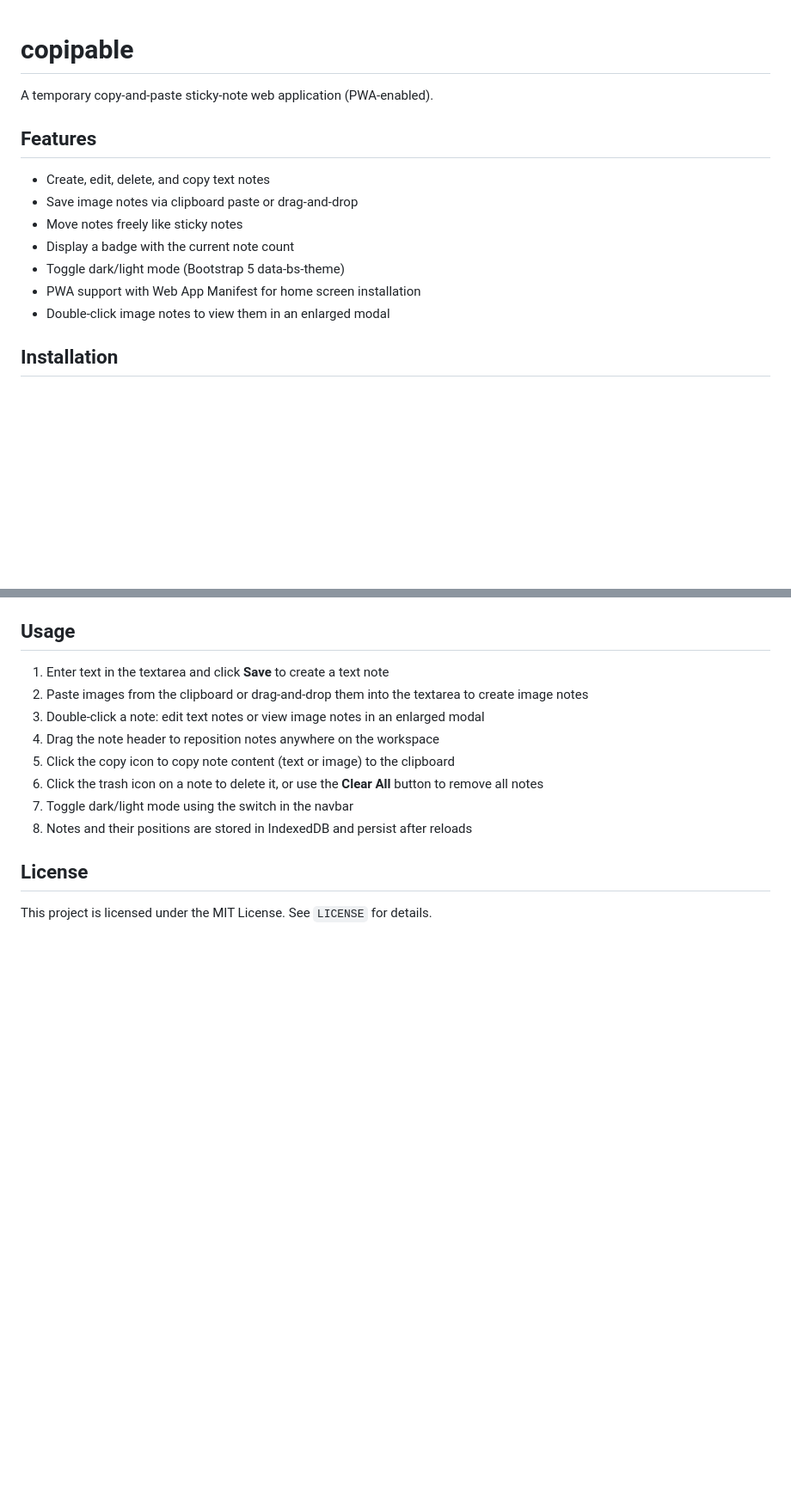
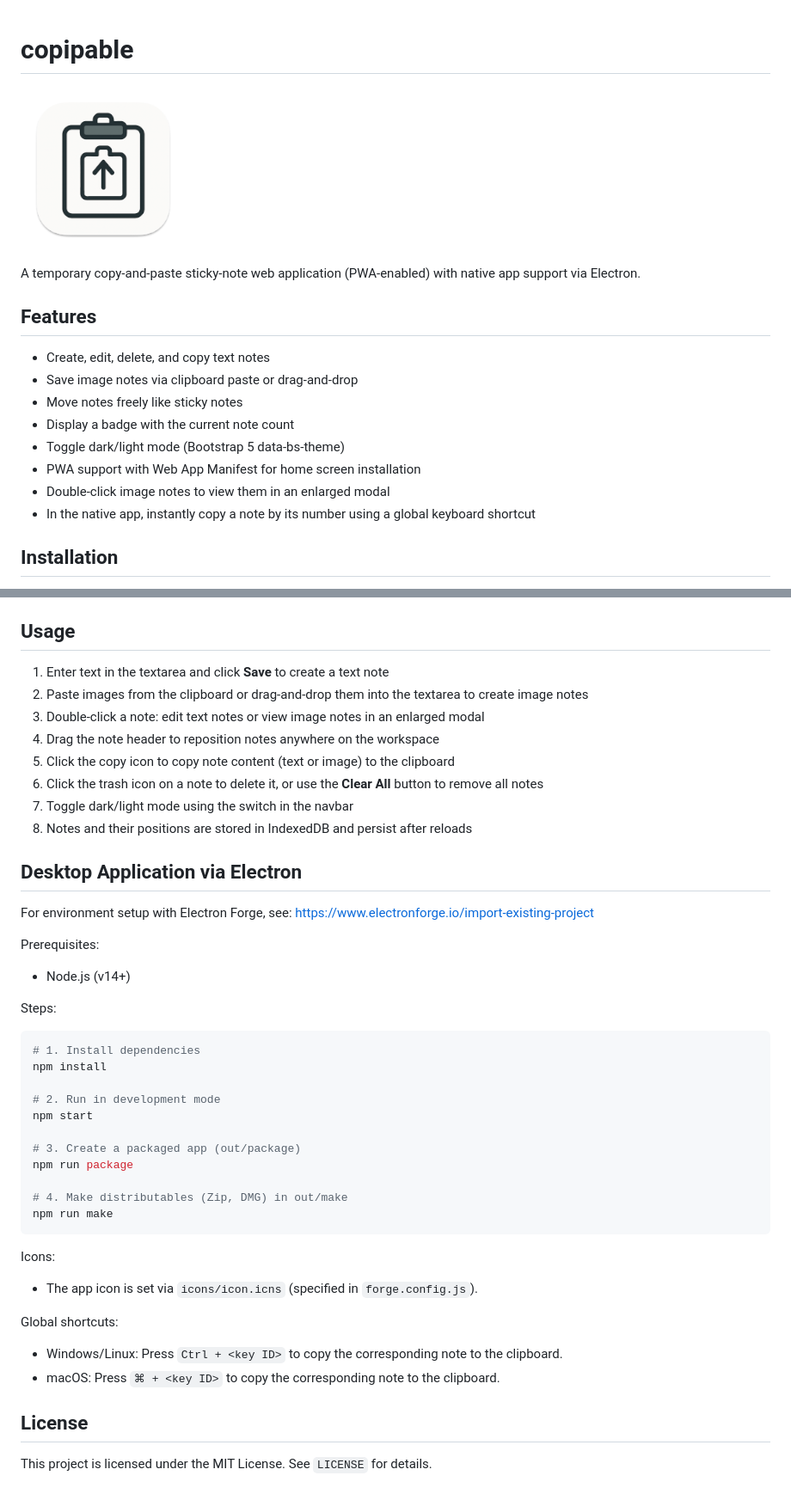
Before and after one commit to TetsuakiBaba/copipable, a Markdown page: README.md, 2 parts joined by grey strips. Shown: that part at 86% size. GitHub-like rendering; pictures changed too: icons/icon-192.png; blank space fills up the shorter version.

Commit message:
add: native app

````diff
--- a/README.md
+++ b/README.md
@@ -1,6 +1,7 @@
 # copipable
+![App Icon](./icons/icon-192.png)
 
-A temporary copy-and-paste sticky-note web application (PWA-enabled).
+A temporary copy-and-paste sticky-note web application (PWA-enabled) with native app support via Electron.
 
 ## Features
 - Create, edit, delete, and copy text notes
@@ -10,6 +11,7 @@ A temporary copy-and-paste sticky-note web application (PWA-enabled).
 - Toggle dark/light mode (Bootstrap 5 data-bs-theme)
 - PWA support with Web App Manifest for home screen installation
 - Double-click image notes to view them in an enlarged modal
+- In the native app, instantly copy a note by its number using a global keyboard shortcut
 
 ## Installation
 1. Clone this repository or download the ZIP
@@ -29,5 +31,34 @@ A temporary copy-and-paste sticky-note web application (PWA-enabled).
 7. Toggle dark/light mode using the switch in the navbar
 8. Notes and their positions are stored in IndexedDB and persist after reloads
 
+## Desktop Application via Electron
+
+For environment setup with Electron Forge, see: https://www.electronforge.io/import-existing-project
+
+Prerequisites:
+- Node.js (v14+)
+
+Steps:
+```bash
+# 1. Install dependencies
+npm install
+
+# 2. Run in development mode
+npm start
+
+# 3. Create a packaged app (out/package)
+npm run package
+
+# 4. Make distributables (Zip, DMG) in out/make
+npm run make
+```
+
+Icons:
+- The app icon is set via `icons/icon.icns` (specified in `forge.config.js`).
+
+Global shortcuts:
+- Windows/Linux: Press `Ctrl + <key ID>` to copy the corresponding note to the clipboard.
+- macOS: Press `⌘ + <key ID>` to copy the corresponding note to the clipboard.
+
 ## License
 This project is licensed under the MIT License. See `LICENSE` for details.
````
Also changed, not shown: icons/icon-512.png, 12 other files.
